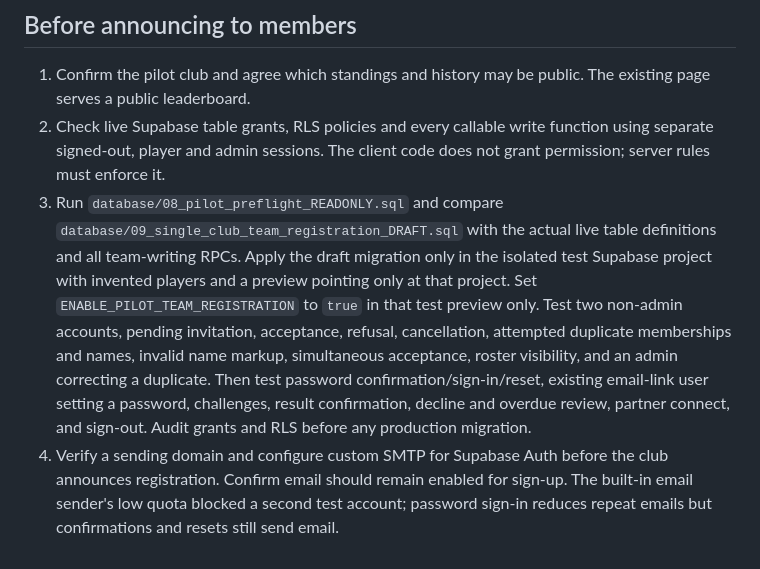
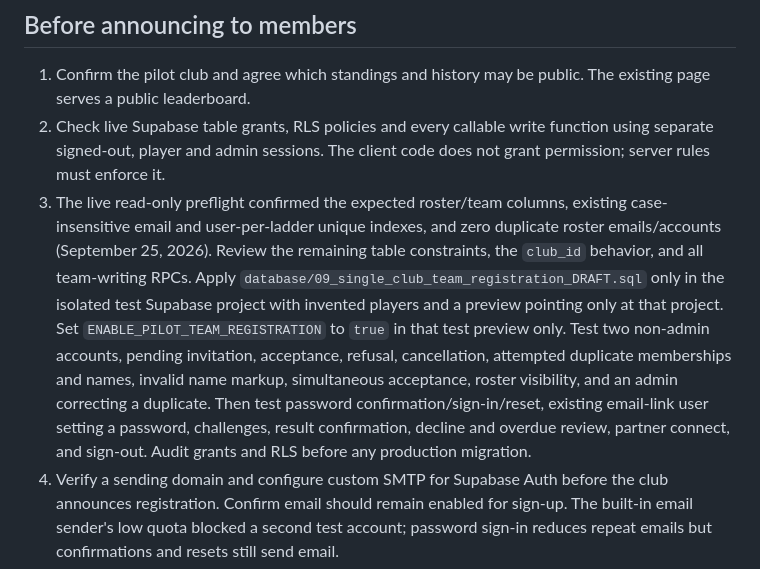
Before and after one commit to scgpiper/pickleball-paddleladder, a Markdown page: PILOT_RELEASE.md, the part around the change. GitHub-like rendering.

Commit message:
Record pilot preflight schema findings

```diff
--- a/PILOT_RELEASE.md
+++ b/PILOT_RELEASE.md
@@ -12,7 +12,7 @@ Each player can have at most one active team per ladder, enforced by unique rost
 
 1. Confirm the pilot club and agree which standings and history may be public. The existing page serves a public leaderboard.
 2. Check live Supabase table grants, RLS policies and every callable write function using separate signed-out, player and admin sessions. The client code does not grant permission; server rules must enforce it.
-3. Run `database/08_pilot_preflight_READONLY.sql` and compare `database/09_single_club_team_registration_DRAFT.sql` with the actual live table definitions and all team-writing RPCs. Apply the draft migration only in the isolated test Supabase project with invented players and a preview pointing only at that project. Set `ENABLE_PILOT_TEAM_REGISTRATION` to `true` in that test preview only. Test two non-admin accounts, pending invitation, acceptance, refusal, cancellation, attempted duplicate memberships and names, invalid name markup, simultaneous acceptance, roster visibility, and an admin correcting a duplicate. Then test password confirmation/sign-in/reset, existing email-link user setting a password, challenges, result confirmation, decline and overdue review, partner connect, and sign-out. Audit grants and RLS before any production migration.
+3. The live read-only preflight confirmed the expected roster/team columns, existing case-insensitive email and user-per-ladder unique indexes, and zero duplicate roster emails/accounts (September 25, 2026). Review the remaining table constraints, the `club_id` behavior, and all team-writing RPCs. Apply `database/09_single_club_team_registration_DRAFT.sql` only in the isolated test Supabase project with invented players and a preview pointing only at that project. Set `ENABLE_PILOT_TEAM_REGISTRATION` to `true` in that test preview only. Test two non-admin accounts, pending invitation, acceptance, refusal, cancellation, attempted duplicate memberships and names, invalid name markup, simultaneous acceptance, roster visibility, and an admin correcting a duplicate. Then test password confirmation/sign-in/reset, existing email-link user setting a password, challenges, result confirmation, decline and overdue review, partner connect, and sign-out. Audit grants and RLS before any production migration.
 4. Verify a sending domain and configure custom SMTP for Supabase Auth before the club announces registration. Confirm email should remain enabled for sign-up. The built-in email sender's low quota blocked a second test account; password sign-in reduces repeat emails but confirmations and resets still send email.
 5. Check whether the current team rows are examples or real pilot data. Back up and replace example rows only with the club's approval. Do not delete live rows as part of a code deployment.
 6. Verify the old production URL and VPA lobby after merging any pilot fixes. Keep the multi-club draft PRs out of this release.
```
